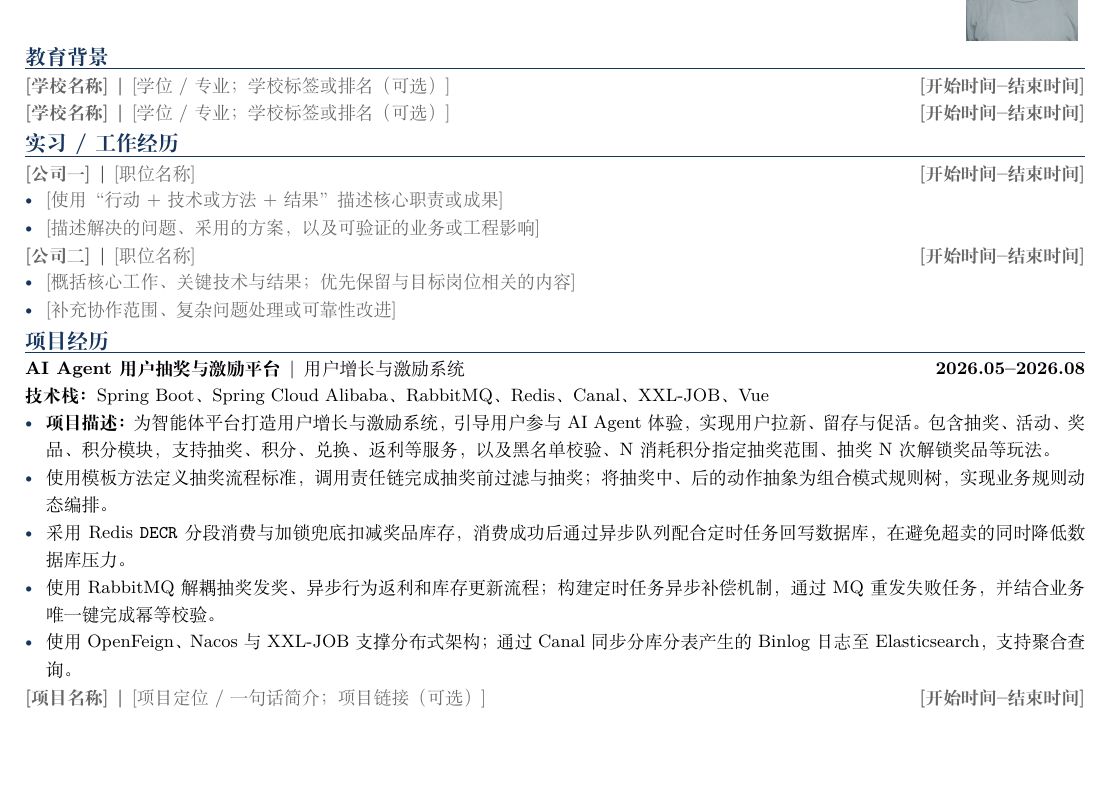
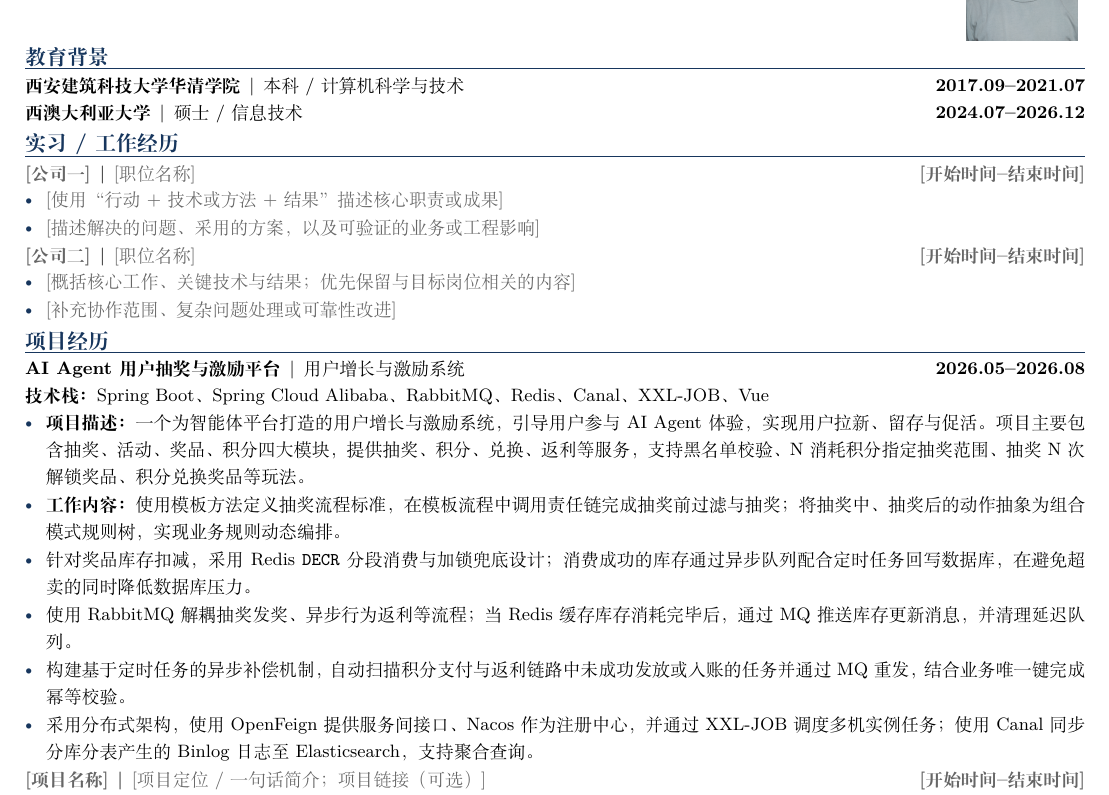
Before and after one commit to Jaffrey29/resume-template, a LaTeX document (AI_Agent_一页简历模板.tex): part of the page, cut so that both start at the same text, the shorter picture padded with empty space. Compiled offline with XeLaTeX.

Commit message:
fix: sync latest resume content

```diff
--- a/AI_Agent_一页简历模板.tex
+++ b/AI_Agent_一页简历模板.tex
@@ -52,8 +52,8 @@
 \end{minipage}
 
 \sectiontitle{教育背景}
-\entry{\ph{学校名称}}{\ph{学位 / 专业；学校标签或排名（可选）}}{\ph{开始时间--结束时间}}
-\entry{\ph{学校名称}}{\ph{学位 / 专业；学校标签或排名（可选）}}{\ph{开始时间--结束时间}}
+\entry{西安建筑科技大学华清学院}{本科 / 计算机科学与技术}{2017.09--2021.07}
+\entry{西澳大利亚大学}{硕士 / 信息技术}{2024.07--2026.12}
 
 \sectiontitle{实习 / 工作经历}
 \entry{\ph{公司一}}{\ph{职位名称}}{\ph{开始时间--结束时间}}
@@ -71,11 +71,12 @@
 \entry{AI Agent 用户抽奖与激励平台}{用户增长与激励系统}{2026.05--2026.08}
 \textbf{技术栈：}Spring Boot、Spring Cloud Alibaba、RabbitMQ、Redis、Canal、XXL-JOB、Vue\par
 \begin{itemize}
-  \item \textbf{项目描述：}为智能体平台打造用户增长与激励系统，引导用户参与 AI Agent 体验，实现用户拉新、留存与促活。包含抽奖、活动、奖品、积分模块，支持抽奖、积分、兑换、返利等服务，以及黑名单校验、N 消耗积分指定抽奖范围、抽奖 N 次解锁奖品等玩法。
-  \item 使用模板方法定义抽奖流程标准，调用责任链完成抽奖前过滤与抽奖；将抽奖中、后的动作抽象为组合模式规则树，实现业务规则动态编排。
-  \item 采用 Redis \texttt{DECR} 分段消费与加锁兜底扣减奖品库存，消费成功后通过异步队列配合定时任务回写数据库，在避免超卖的同时降低数据库压力。
-  \item 使用 RabbitMQ 解耦抽奖发奖、异步行为返利和库存更新流程；构建定时任务异步补偿机制，通过 MQ 重发失败任务，并结合业务唯一键完成幂等校验。
-  \item 使用 OpenFeign、Nacos 与 XXL-JOB 支撑分布式架构；通过 Canal 同步分库分表产生的 Binlog 日志至 Elasticsearch，支持聚合查询。
+  \item \textbf{项目描述：}一个为智能体平台打造的用户增长与激励系统，引导用户参与 AI Agent 体验，实现用户拉新、留存与促活。项目主要包含抽奖、活动、奖品、积分四大模块，提供抽奖、积分、兑换、返利等服务，支持黑名单校验、N 消耗积分指定抽奖范围、抽奖 N 次解锁奖品、积分兑换奖品等玩法。
+  \item \textbf{工作内容：}使用模板方法定义抽奖流程标准，在模板流程中调用责任链完成抽奖前过滤与抽奖；将抽奖中、抽奖后的动作抽象为组合模式规则树，实现业务规则动态编排。
+  \item 针对奖品库存扣减，采用 Redis \texttt{DECR} 分段消费与加锁兜底设计；消费成功的库存通过异步队列配合定时任务回写数据库，在避免超卖的同时降低数据库压力。
+  \item 使用 RabbitMQ 解耦抽奖发奖、异步行为返利等流程；当 Redis 缓存库存消耗完毕后，通过 MQ 推送库存更新消息，并清理延迟队列。
+  \item 构建基于定时任务的异步补偿机制，自动扫描积分支付与返利链路中未成功发放或入账的任务并通过 MQ 重发，结合业务唯一键完成幂等校验。
+  \item 采用分布式架构，使用 OpenFeign 提供服务间接口、Nacos 作为注册中心，并通过 XXL-JOB 调度多机实例任务；使用 Canal 同步分库分表产生的 Binlog 日志至 Elasticsearch，支持聚合查询。
 \end{itemize}
 
 \entry{\ph{项目名称}}{\ph{项目定位 / 一句话简介；项目链接（可选）}}{\ph{开始时间--结束时间}}
```
Also changed, not shown: AI_Agent_一页简历模板.md (+8 -7 lines), AI_Agent_一页简历模板.tex (4 more changed lines).
